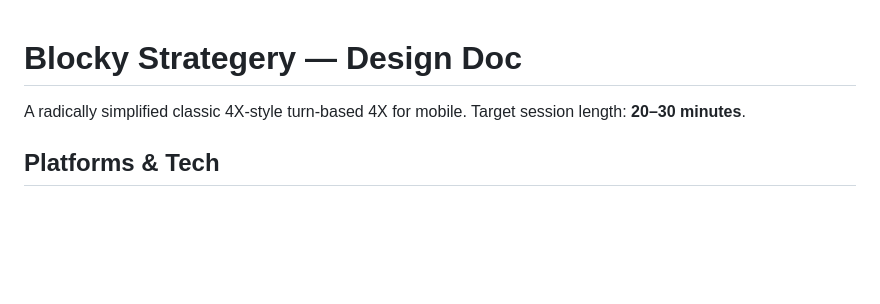
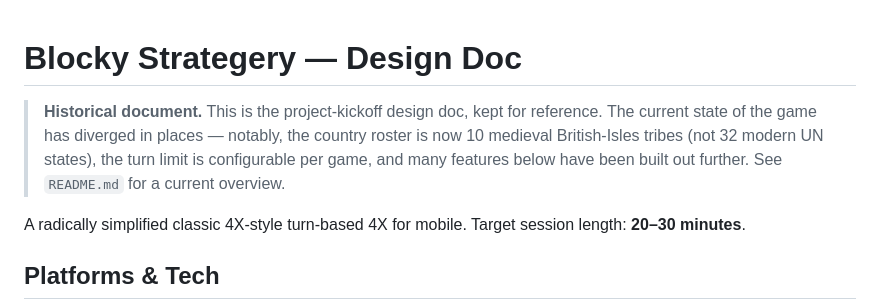
Before and after one commit to aaronreimann/blocky-strategery-game, a Markdown page: DESIGN.md, the part around the change. Drawn GitHub-style; blank space fills up the shorter version.

```diff
--- a/DESIGN.md
+++ b/DESIGN.md
@@ -1,4 +1,11 @@
 # Blocky Strategery — Design Doc
+
+> **Historical document.** This is the project-kickoff design doc, kept for
+> reference. The current state of the game has diverged in places —
+> notably, the country roster is now 10 medieval British-Isles tribes
+> (not 32 modern UN states), the turn limit is configurable per game,
+> and many features below have been built out further. See `README.md`
+> for a current overview.
 
 A radically simplified classic 4X-style turn-based 4X for mobile. Target session length: **20–30 minutes**.
 
```
Also changed, not shown: README.md (added, +234 -0 lines).
